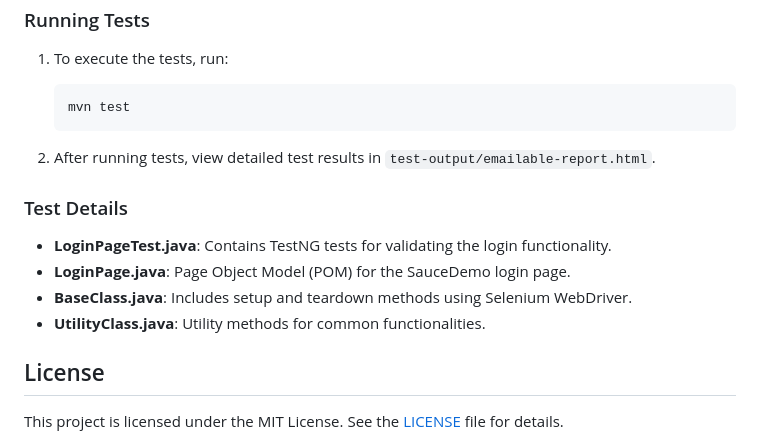
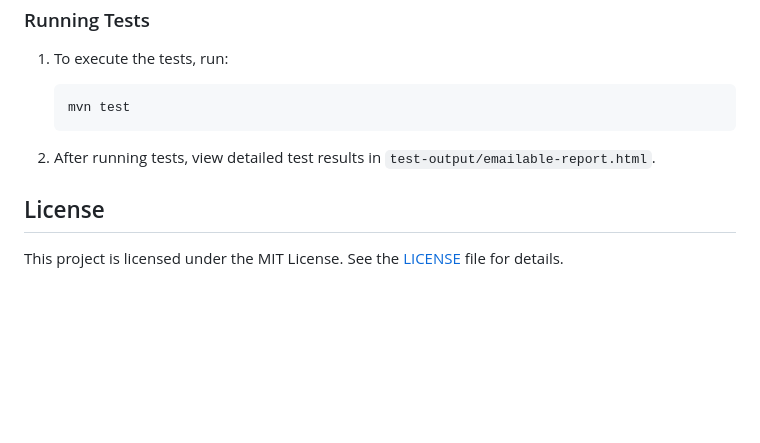
Before and after one commit to MennatAllahhxx/SauceDemoSumerge, a Markdown page: README.md, the part around the change. Rendered like a GitHub page; blank space fills up the shorter version.

```diff
--- a/README.md
+++ b/README.md
@@ -103,13 +103,6 @@ SauceDemoSumerge/
 
 2. After running tests, view detailed test results in `test-output/emailable-report.html`.
 
-### Test Details
-
-- **LoginPageTest.java**: Contains TestNG tests for validating the login functionality.
-- **LoginPage.java**: Page Object Model (POM) for the SauceDemo login page.
-- **BaseClass.java**: Includes setup and teardown methods using Selenium WebDriver.
-- **UtilityClass.java**: Utility methods for common functionalities.
-
 ## License
 
 This project is licensed under the MIT License. See the [LICENSE](LICENSE) file for details.
```
